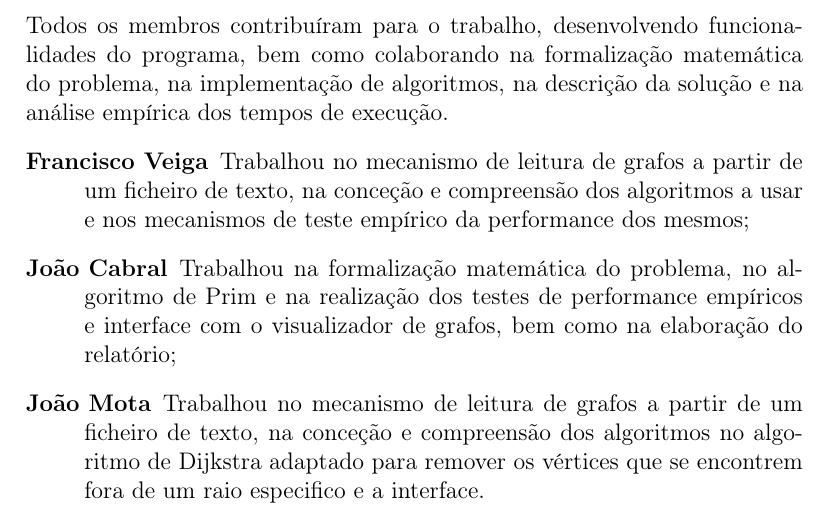
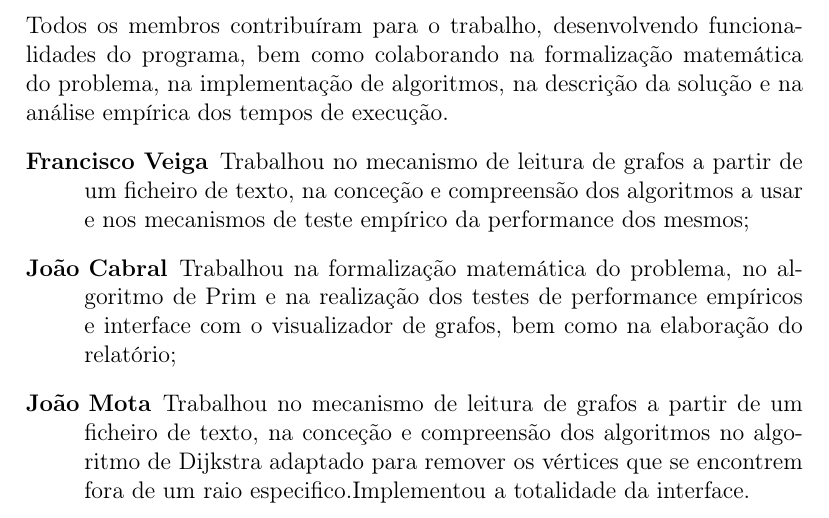
Before and after one commit to jrfcabral/CAL-TELECOM, a LaTeX document (Doc/relatorio_prelim.tex): part of page 12 of 13, cut so that both start at the same text. Compiled offline with pdfLaTeX.

```diff
--- a/Doc/relatorio_prelim.tex
+++ b/Doc/relatorio_prelim.tex
@@ -222,7 +222,7 @@
 \begin{description}
 \item[Francisco Veiga] Trabalhou no mecanismo de leitura de grafos a partir de um ficheiro de texto, na conceção e compreensão dos algoritmos a usar e nos mecanismos de teste empírico da performance dos mesmos;
 \item[João Cabral] Trabalhou na formalização matemática do problema, no algoritmo de Prim e na realização dos testes de performance empíricos e interface com o visualizador de grafos, bem como na elaboração do relatório;
-\item[João Mota] Trabalhou no mecanismo de leitura de grafos a partir de um ficheiro de texto, na conceção e compreensão dos algoritmos no algoritmo de Dijkstra adaptado para remover os vértices que se encontrem fora de um raio especifico e a interface.
+\item[João Mota] Trabalhou no mecanismo de leitura de grafos a partir de um ficheiro de texto, na conceção e compreensão dos algoritmos no algoritmo de Dijkstra adaptado para remover os vértices que se encontrem fora de um raio especifico.Implementou a totalidade da interface.
 
 
 \end{description}
```
Also changed, not shown: Doc/relatorio_prelim.pdf, 1 other file.
